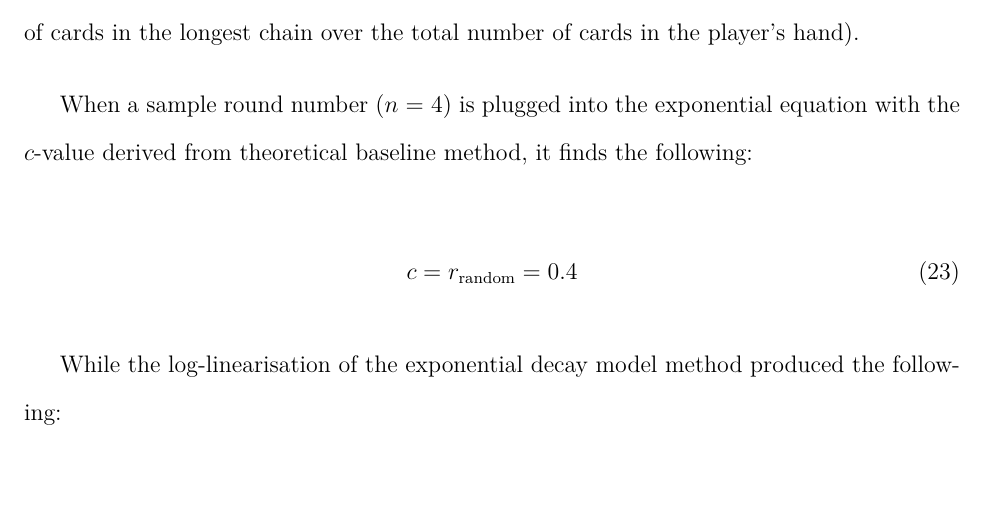
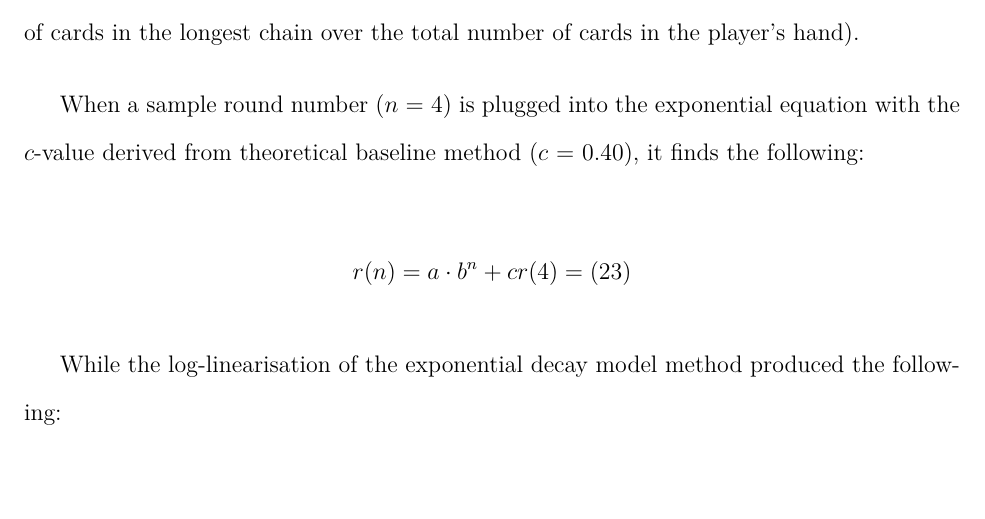
Before and after one commit to loladunton/lola_math_ia, a LaTeX document (ia_main.tex, which reads modelling.tex): part of page 19 of 20, cut so that both start at the same text. Compiled offline with XeLaTeX.

Commit message:
Auto-commit: changes detected at 2026-11-23 17:44:25

```diff
--- a/modelling.tex
+++ b/modelling.tex
@@ -334,10 +334,11 @@
 
 The results found from the theoretical baseline and the log-linearisation of the exponential decay model were both implemented with the aim of finding the asymptote that exists for the function created by modelling the round number and the orderedness ratio (the number of cards in the longest chain over the total number of cards in the player's hand).
 
-When a sample round number ($n$ = 4) is plugged into the exponential equation with the $c$-value derived from theoretical baseline method, it finds the following:
+When a sample round number ($n$ = 4) is plugged into the exponential equation with the $c$-value derived from theoretical baseline method ($c$ = 0.40), it finds the following:
 
 \begin{equation}
-	c=r_{\text{random}}=0.4
+	r(n)={a\cdot{b^{n}}+c}
+	r(4)={
 \end{equation}
 
 While the log-linearisation of the exponential decay model method produced the following:
```
